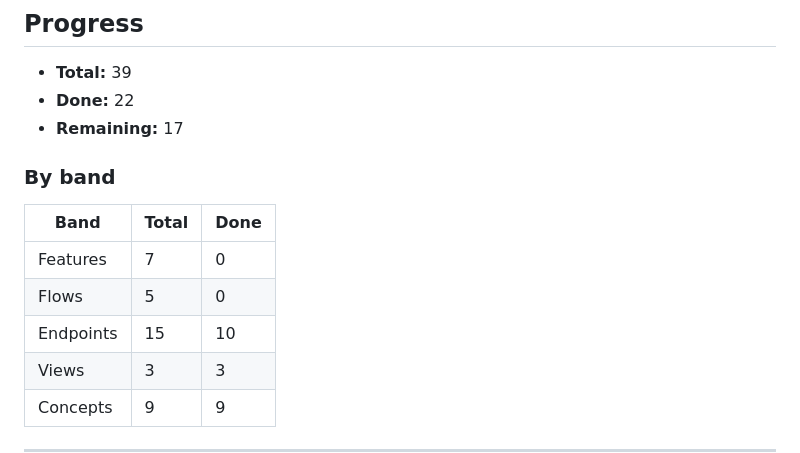
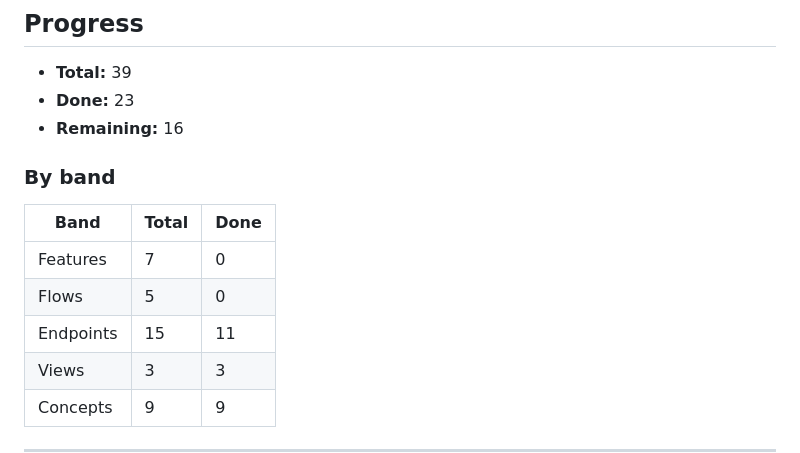
Before and after one commit to weegens-aaron/bdboard, a Markdown page: __docs/_Manifest.md, the part around one of its changes. Drawn GitHub-style.

```diff
--- a/__docs/_Manifest.md
+++ b/__docs/_Manifest.md
@@ -6,8 +6,8 @@ Tracks every item to document. Each doc bead fills its template from
 ## Progress
 
 - **Total:** 39
-- **Done:** 22
-- **Remaining:** 17
+- **Done:** 23
+- **Remaining:** 16
 
 ### By band
 
@@ -15,7 +15,7 @@ Tracks every item to document. Each doc bead fills its template from
 | --- | --- | --- |
 | Features | 7 | 0 |
 | Flows | 5 | 0 |
-| Endpoints | 15 | 10 |
+| Endpoints | 15 | 11 |
 | Views | 3 | 3 |
 | Concepts | 9 | 9 |
 
```
Also changed, not shown: other parts of __docs/_Manifest.md (+1 -1 lines), __docs/Endpoints/GetApiHistory.md (added, +320 -0 lines), __docs/Views/HistoryView.md (+3 -1 lines).
